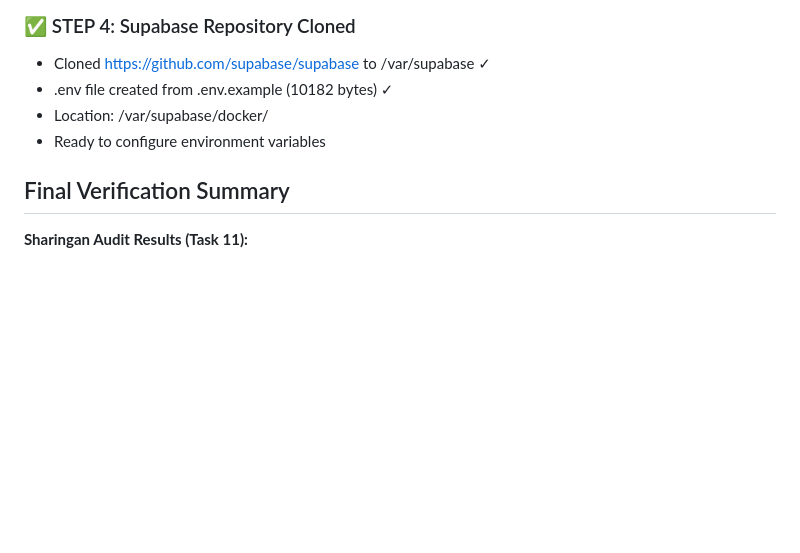
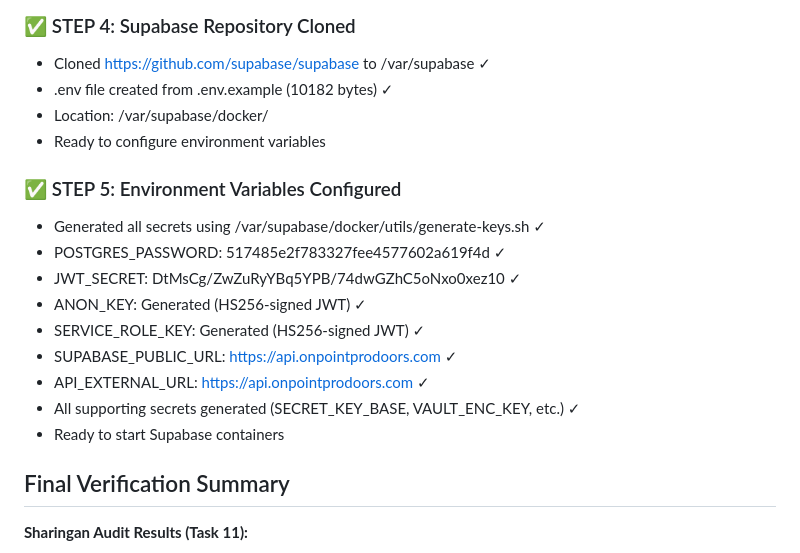
Before and after one commit to shalevsluck-a11y/ON-POINT-CRM, a Markdown page: docs/RESUME.md, the part around the change. Drawn GitHub-style; blank space fills up the shorter version.

Commit message:
docs: complete Step 5 - configure environment variables

```diff
--- a/docs/RESUME.md
+++ b/docs/RESUME.md
@@ -215,6 +215,17 @@ When resuming in new session:
 - Location: /var/supabase/docker/
 - Ready to configure environment variables
 
+### ✅ STEP 5: Environment Variables Configured
+- Generated all secrets using /var/supabase/docker/utils/generate-keys.sh ✓
+- POSTGRES_PASSWORD: 517485e2f783327fee4577602a619f4d ✓
+- JWT_SECRET: DtMsCg/ZwZuRyYBq5YPB/74dwGZhC5oNxo0xez10 ✓
+- ANON_KEY: Generated (HS256-signed JWT) ✓
+- SERVICE_ROLE_KEY: Generated (HS256-signed JWT) ✓
+- SUPABASE_PUBLIC_URL: https://api.onpointprodoors.com ✓
+- API_EXTERNAL_URL: https://api.onpointprodoors.com ✓
+- All supporting secrets generated (SECRET_KEY_BASE, VAULT_ENC_KEY, etc.) ✓
+- Ready to start Supabase containers
+
 ## Final Verification Summary
 
 **Sharingan Audit Results (Task 11):**
```
